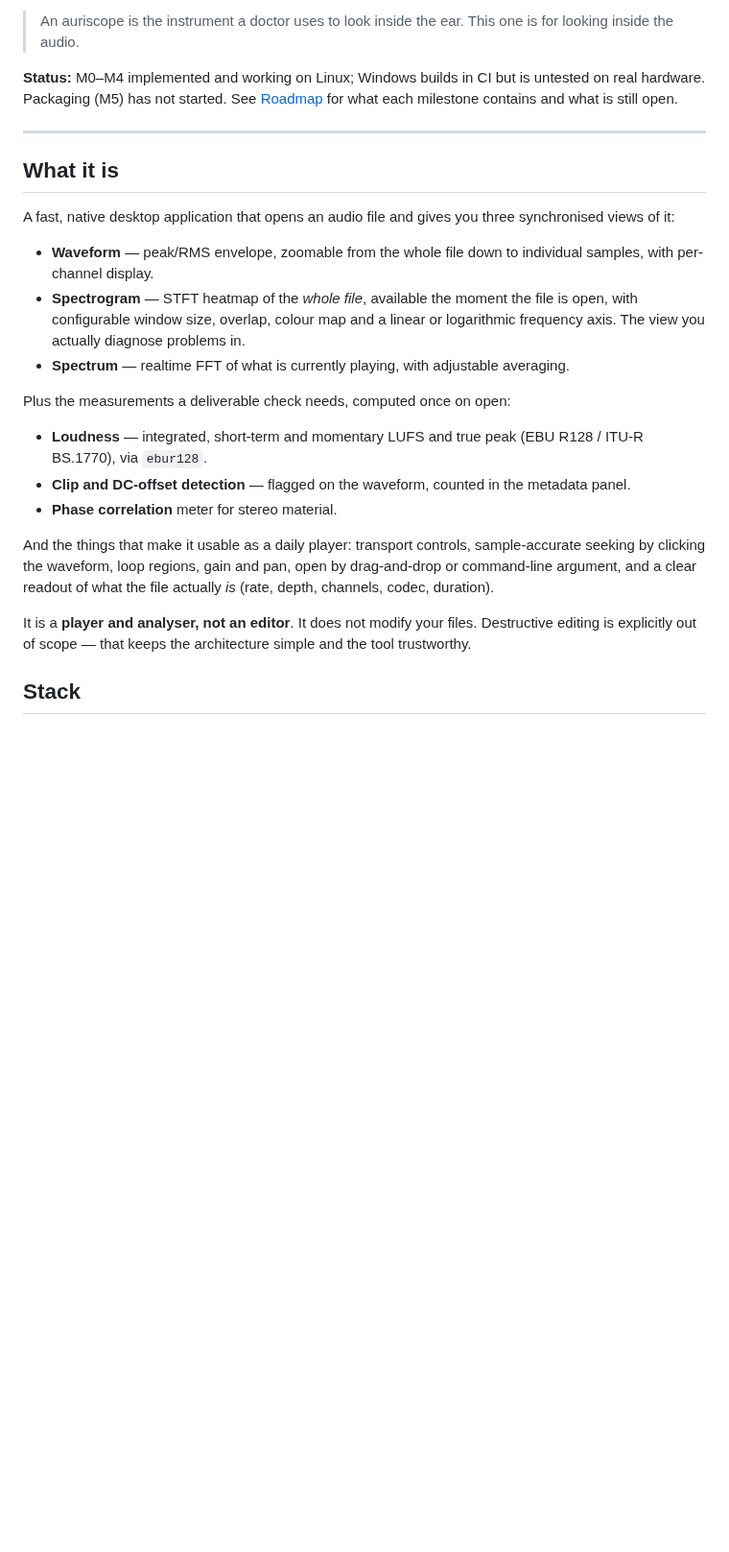
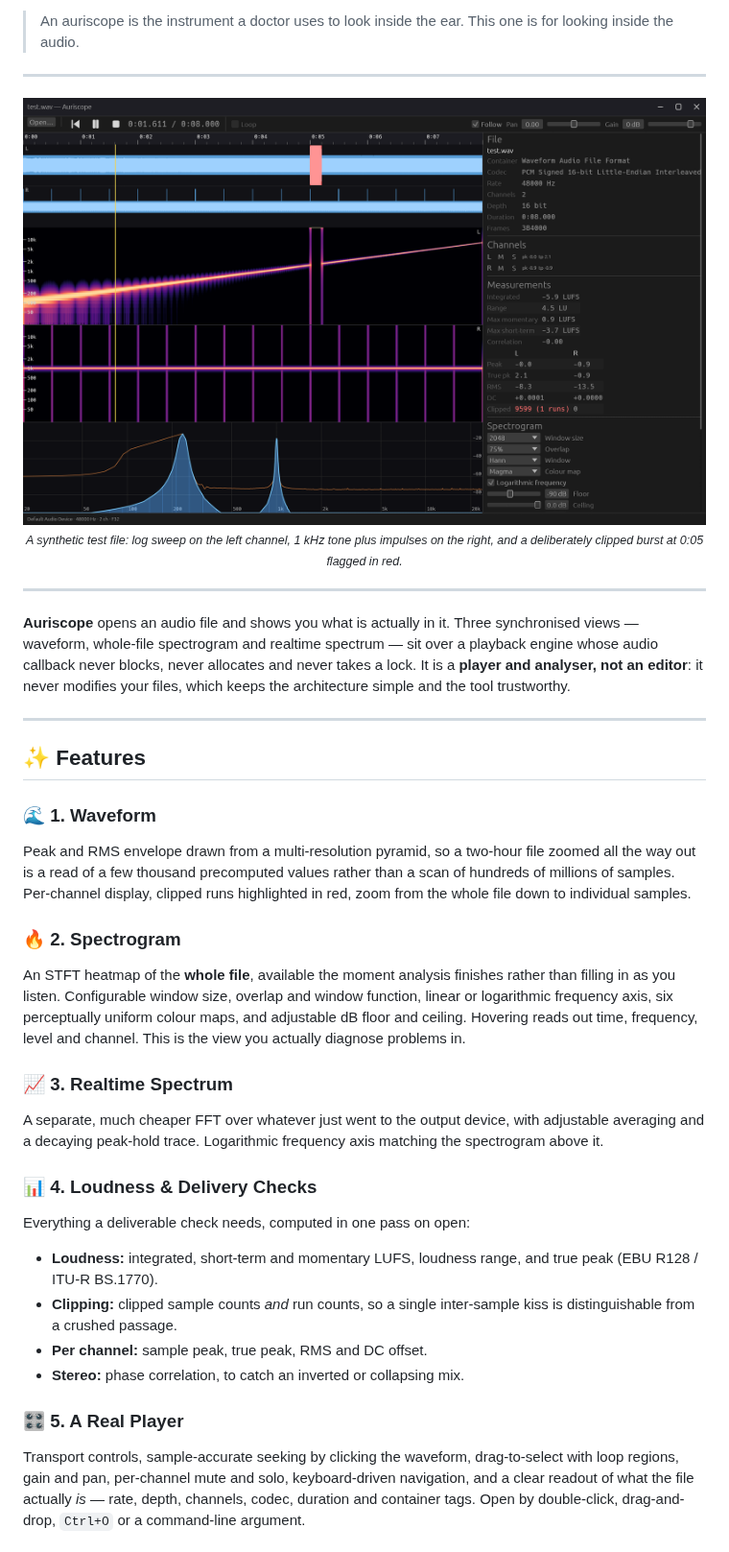
Before and after one commit to frdcmp/auriscope, a Markdown page: README.md, the part around one of its changes. Shown at 96% size. Drawn GitHub-style; pictures changed too: assets/screenshot.png; blank space fills up the shorter version.

```diff
--- a/README.md
+++ b/README.md
@@ -7,42 +18,37 @@ iZotope RX.
 > An auriscope is the instrument a doctor uses to look inside the ear.
 > This one is for looking inside the audio.
 
-**Status:** M0–M4 implemented and working on Linux; Windows builds in CI but
-is untested on real hardware. Packaging (M5) has not started. See
-[Roadmap](#roadmap) for what each milestone contains and what is still open.
+---
+
+<div align="center">
+  <img src="assets/screenshot.png" width="100%" alt="Auriscope showing a log sweep and a 1 kHz tone, with a clipped region flagged in red" />
+  <sub><i>A synthetic test file: log sweep on the left channel, 1 kHz tone plus impulses on the right, and a deliberately clipped burst at 0:05 flagged in red.</i></sub>
+</div>
 
 ---
 
-## What it is
+**Auriscope** opens an audio file and shows you what is actually in it. Three synchronised views — waveform, whole-file spectrogram and realtime spectrum — sit over a playback engine whose audio callback never blocks, never allocates and never takes a lock. It is a **player and analyser, not an editor**: it never modifies your files, which keeps the architecture simple and the tool trustworthy.
 
-A fast, native desktop application that opens an audio file and gives you three
-synchronised views of it:
+---
 
-- **Waveform** — peak/RMS envelope, zoomable from the whole file down to
-  individual samples, with per-channel display.
-- **Spectrogram** — STFT heatmap of the *whole file*, available the moment the
-  file is open, with configurable window size, overlap, colour map and a
-  linear or logarithmic frequency axis. The view you actually diagnose
-  problems in.
-- **Spectrum** — realtime FFT of what is currently playing, with adjustable
-  averaging.
+## ✨ Features
 
-Plus the measurements a deliverable check needs, computed once on open:
+### 🌊 1. Waveform
+Peak and RMS envelope drawn from a multi-resolution pyramid, so a two-hour file zoomed all the way out is a read of a few thousand precomputed values rather than a scan of hundreds of millions of samples. Per-channel display, clipped runs highlighted in red, zoom from the whole file down to individual samples.
 
-- **Loudness** — integrated, short-term and momentary LUFS and true peak
-  (EBU R128 / ITU-R BS.1770), via `ebur128`.
-- **Clip and DC-offset detection** — flagged on the waveform, counted in the
-  metadata panel.
-- **Phase correlation** meter for stereo material.
+### 🔥 2. Spectrogram
+An STFT heatmap of the **whole file**, available the moment analysis finishes rather than filling in as you listen. Configurable window size, overlap and window function, linear or logarithmic frequency axis, six perceptually uniform colour maps, and adjustable dB floor and ceiling. Hovering reads out time, frequency, level and channel. This is the view you actually diagnose problems in.
 
-And the things that make it usable as a daily player: transport controls,
-sample-accurate seeking by clicking the waveform, loop regions, gain and pan,
-open by drag-and-drop or command-line argument, and a clear readout of what
-the file actually *is* (rate, depth, channels, codec, duration).
+### 📈 3. Realtime Spectrum
+A separate, much cheaper FFT over whatever just went to the output device, with adjustable averaging and a decaying peak-hold trace. Logarithmic frequency axis matching the spectrogram above it.
 
-It is a **player and analyser, not an editor**. It does not modify your files.
-Destructive editing is explicitly out of scope — that keeps the architecture
-simple and the tool trustworthy.
+### 📊 4. Loudness & Delivery Checks
+Everything a deliverable check needs, computed in one pass on open:
+*   **Loudness:** integrated, short-term and momentary LUFS, loudness range, and true peak (EBU R128 / ITU-R BS.1770).
+*   **Clipping:** clipped sample counts *and* run counts, so a single inter-sample kiss is distinguishable from a crushed passage.
+*   **Per channel:** sample peak, true peak, RMS and DC offset.
+*   **Stereo:** phase correlation, to catch an inverted or collapsing mix.
 
-## Stack
+### 🎛️ 5. A Real Player
+Transport controls, sample-accurate seeking by clicking the waveform, drag-to-select with loop regions, gain and pan, per-channel mute and solo, keyboard-driven navigation, and a clear readout of what the file actually *is* — rate, depth, channels, codec, duration and container tags. Open by double-click, drag-and-drop, `Ctrl+O` or a command-line argument.
 
```
Also changed, not shown: other parts of README.md (+213 -199 lines), 4 other files.
